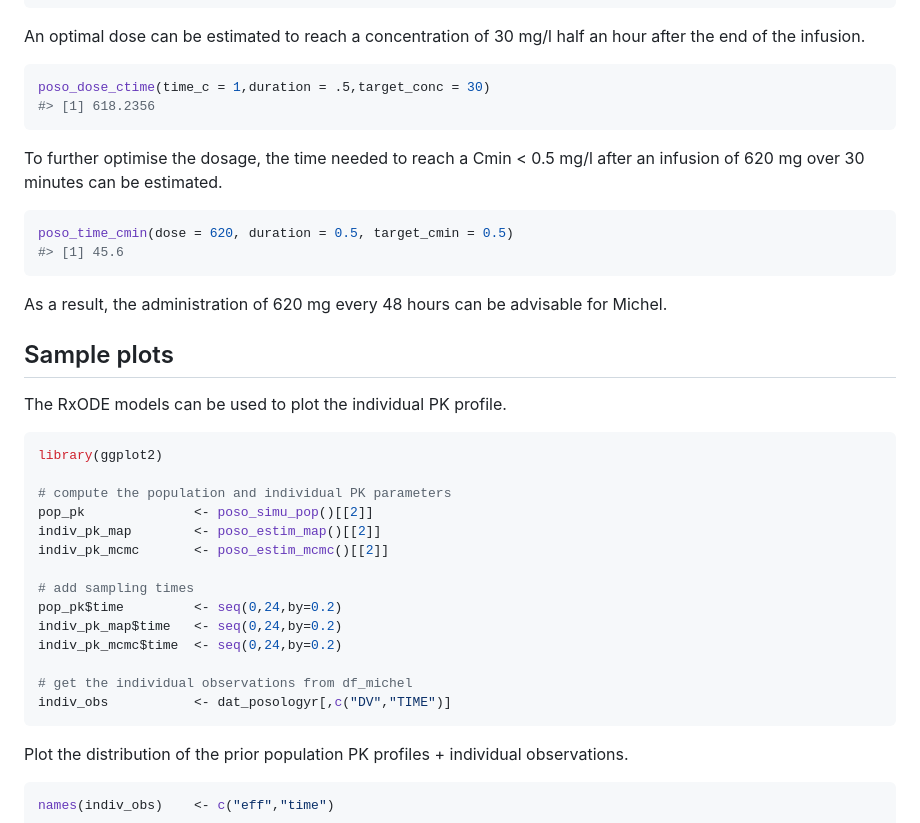
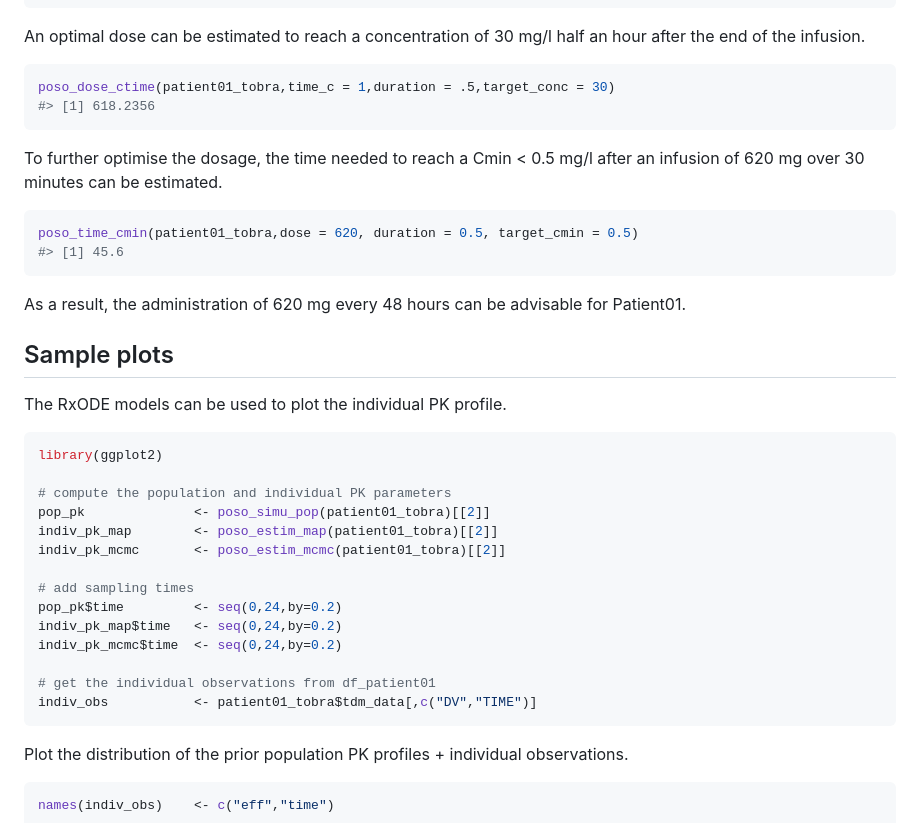
Before and after one commit to levenc/posologyr, a Markdown page: README.md, the part around the change printed below. Drawn GitHub-style.

````diff
--- a/README.md
+++ b/README.md
@@ -126,23 +123,25 @@ poso_estim_map()
 ```
 
 An optimal dose can be estimated to reach a concentration of 30 mg/l
-half an hour after the end of the infusion.
+half an hour after the end of the
+infusion.
 
 ``` r
-poso_dose_ctime(time_c = 1,duration = .5,target_conc = 30)
+poso_dose_ctime(patient01_tobra,time_c = 1,duration = .5,target_conc = 30)
 #> [1] 618.2356
 ```
 
 To further optimise the dosage, the time needed to reach a Cmin \< 0.5
-mg/l after an infusion of 620 mg over 30 minutes can be estimated.
+mg/l after an infusion of 620 mg over 30 minutes can be
+estimated.
 
 ``` r
-poso_time_cmin(dose = 620, duration = 0.5, target_cmin = 0.5)
+poso_time_cmin(patient01_tobra,dose = 620, duration = 0.5, target_cmin = 0.5)
 #> [1] 45.6
 ```
 
 As a result, the administration of 620 mg every 48 hours can be
-advisable for Michel.
+advisable for Patient01.
 
 ## Sample plots
 
@@ -152,17 +151,17 @@ The RxODE models can be used to plot the individual PK profile.
 library(ggplot2)
 
 # compute the population and individual PK parameters
-pop_pk              <- poso_simu_pop()[[2]]
-indiv_pk_map        <- poso_estim_map()[[2]]
-indiv_pk_mcmc       <- poso_estim_mcmc()[[2]]
+pop_pk              <- poso_simu_pop(patient01_tobra)[[2]]
+indiv_pk_map        <- poso_estim_map(patient01_tobra)[[2]]
+indiv_pk_mcmc       <- poso_estim_mcmc(patient01_tobra)[[2]]
 
 # add sampling times
 pop_pk$time         <- seq(0,24,by=0.2)
 indiv_pk_map$time   <- seq(0,24,by=0.2)
 indiv_pk_mcmc$time  <- seq(0,24,by=0.2)
 
-# get the individual observations from df_michel
-indiv_obs           <- dat_posologyr[,c("DV","TIME")]
+# get the individual observations from df_patient01
+indiv_obs           <- patient01_tobra$tdm_data[,c("DV","TIME")]
 ```
 
 Plot the distribution of the prior population PK profiles + individual
````
Also changed, not shown: other parts of README.md (+9 -12 lines), man/figures/README-plot_posterior_individual_parameters-1.png, 16 other files.
